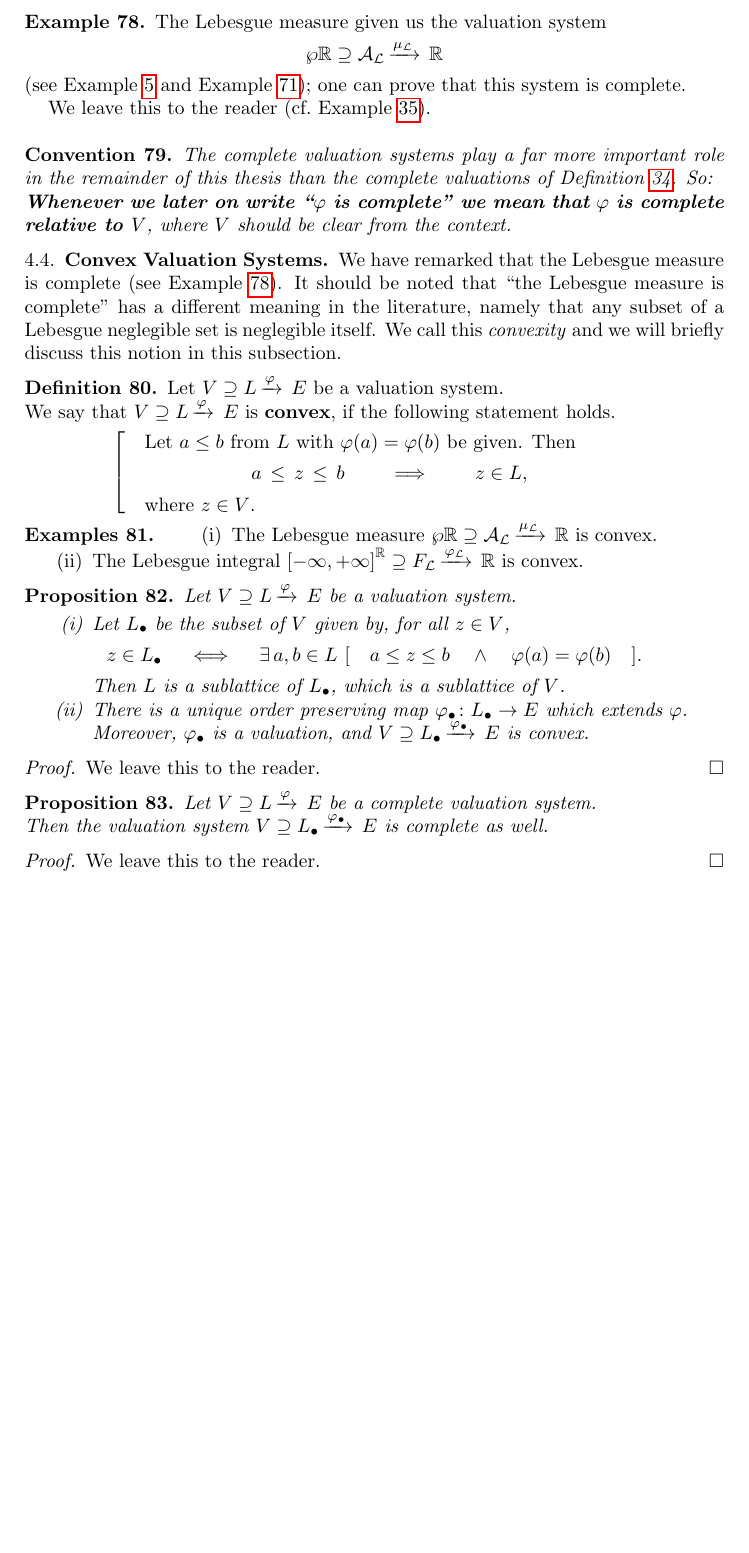
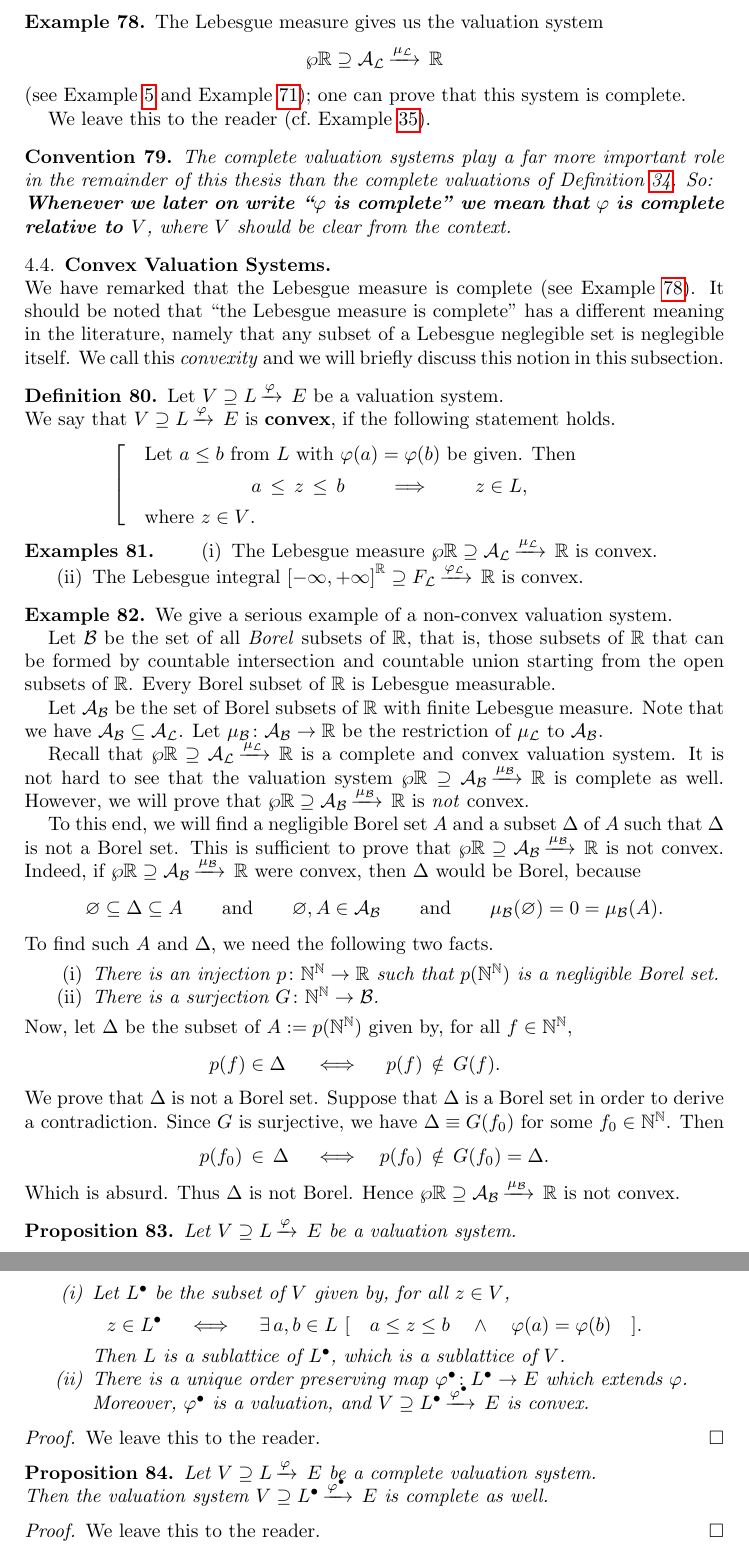
Before and after one commit to awesterb/master-thesis, a LaTeX paper (main.tex, which reads common.tex, system.tex): part of page 38 of 79 before the commit and two parts of pages 38 and 39 of 80 after it, the two joined at a grey line, cut so that both start at the same text, the shorter picture padded with empty space. Compiled offline with pdfLaTeX; a LaTeX package or settings file that is missing is left out.

Commit message:
Borel measure as a non-convex valuation system

```diff
--- a/common.tex
+++ b/common.tex
@@ -28,6 +28,12 @@
 \newcommand{\Lphi}{\varphi_{\Lebesguesign}}
 \newcommand{\vsLA}{\vs{\wp{\R}}{\LA}{\Lmu}{\R}}
 \newcommand{\vsLF}{\vs{\E^\R}{\LF}{\Lphi}{\R}}
+
+\newcommand{\Borelsign}{\mathcal{B}}
+\newcommand{\BA}{\mathcal{A}_{\Borelsign}}
+\newcommand{\Bmu}{\mu_{\Borelsign}}
+\newcommand{\vsBA}{\vs{\wp{\R}}{\BA}{\Bmu}{\R}}
+
 \newcommand{\Simplesign}{\mathrm{S}}
 \newcommand{\SA}{\mathcal{A}_{\Simplesign}}
 \newcommand{\Smu}{\mu_{\Simplesign}}
--- a/system.tex
+++ b/system.tex
@@ -479,7 +479,7 @@ is complete in the sense of Definition~\ref{D:complete-val}.
 \begin{ex}
 \label{E:complete-lmeas}
 The Lebesgue measure
-given us the   valuation system
+gives us the   valuation system
 \begin{equation*}
 \vsLA
 \end{equation*}
@@ -492,7 +492,6 @@ We leave this to the reader (cf.~Example~\ref{E:lmeas-complete-val}).
 %
 %
 %
-\noindent
 \begin{cnv}
 The complete valuation systems play a far more important
 role in the remainder of this thesis
@@ -562,6 +562,75 @@ The Lebesgue integral $\vsLF$ is convex.
 \end{enumerate}
 \end{exs}
 %
+%                  BOREL MEASURE IS NOT COMPLETE
+%
+\begin{ex}
+We give a serious example of a non-convex valuation system.
+
+Let $\mathcal{B}$ be the set  of all \emph{Borel} subsets of~$\R$,
+that is, those subsets of~$\R$
+that can be formed by countable intersection
+and countable union starting from the open subsets of~$\R$.
+Every Borel subset of~$\R$ is Lebesgue measurable.
+
+Let $\BA$ be the set of Borel subsets of~$\R$ with finite Lebesgue measure.
+Note that we have $\BA\subseteq \LA$.
+Let $\Bmu\colon \BA\ra \R$
+be the restriction of~$\Lmu$ to~$\BA$.
+
+Recall that $\vsLA$ is a complete and convex valuation system.
+It is not hard to see that the valuation system~$\vsBA$
+is complete as well.
+However, we will prove that $\vsBA$ is \emph{not} convex.
+
+To this end,
+we will find a negligible Borel set~$A$
+and a subset~$\Delta$ of~$A$
+such that~$\Delta$ is not a Borel set.
+This is sufficient to prove that
+$\vsBA$ is not convex.
+Indeed,
+if $\vsBA$ were convex,
+then~$\Delta$ would be Borel,
+because
+\begin{equation*}
+\varnothing\subseteq \Delta\subseteq A
+\qquad\text{and}\qquad
+\varnothing,A\in\BA
+\qquad\text{and}\qquad
+\Bmu(\varnothing) =0= \Bmu(A).
+\end{equation*}
+To find such~$A$ and~$\Delta$,
+we need the following two facts.
+\begin{enumerate}
+\item
+\emph{There is an injection $p\colon \N^\N \ra \R$
+such that $p(\N^\N)$
+is a negligible Borel set.}
+
+\item
+\emph{There is a surjection $G\colon \N^\N\ra \mathcal{B}$.}
+
+\end{enumerate}
+Now,
+let $\Delta$ be the subset of~$A\eqdf p(\N^\N)$ given by, for all $f\in\N^\N$,
+\begin{alignat*}{3}
+p(f)&\in\Delta& \quad&\iff&\quad
+p(f)\,&\notin\, G(f).
+\shortintertext{%
+We prove that~$\Delta$ is not a Borel set.
+Suppose that $\Delta$ is a Borel set
+in order to derive a contradiction.
+Since~$G$ is surjective, we have
+ $\Delta\equiv G(f_0)$ for some~$f_0\in \N^\N$.
+Then}
+p(f_0)\,&\in\, \Delta& \quad&\iff&\quad p(f_0)\,&\notin\,G(f_0)=\Delta.
+\end{alignat*}
+Which is absurd.
+Thus~$\Delta$ is not Borel.
+Hence $\vsBA$ is not convex.
+\end{ex}
+%
 %                  CONVEXIFICATION
 %
 \begin{prop}
@@ -569,21 +638,21 @@ The Lebesgue integral $\vsLF$ is convex.
 Let $\vs{V}{L}\varphi{E}$ be a valuation system.
 \begin{enumerate}
 \item
-Let $L_\bullet$ be the subset of~$V$ given by,
+Let $L^\bullet$ be the subset of~$V$ given by,
 for all $z\in V$,
 \begin{equation*}
-z\in L_\bullet \quad\iff\quad
+z\in L^\bullet \quad\iff\quad
 \exists\, a,b\in L\ [
 \quad a\leq z\leq b \quad\wedge\quad \varphi(a) = \varphi(b)\quad].
 \end{equation*}
-Then $L$ is a sublattice of~$L_\bullet$, which is a sublattice of~$V$.
+Then $L$ is a sublattice of~$L^\bullet$, which is a sublattice of~$V$.
 
 \item
-There is a unique order preserving map $\varphi_\bullet\colon L_\bullet\ra E$
+There is a unique order preserving map $\varphi^\bullet\colon L^\bullet\ra E$
 which extends~$\varphi$.\\
-Moreover, $\varphi_\bullet$
+Moreover, $\varphi^\bullet$
 is a valuation,
-and  $\vs{V}{L_\bullet}{\varphi_\bullet}{E}$ is convex.
+and  $\vs{V}{L^\bullet}{\varphi^\bullet}{E}$ is convex.
 \end{enumerate}
 \end{prop}
 \begin{proof}
@@ -597,7 +666,7 @@ We leave this to the reader.
 Let $\vs{V}{L}\varphi{E}$ be a complete valuation system.\\
 Then
 the valuation system
-$\vs{V}{L_\bullet}{\varphi_\bullet}{E}$ is complete as well.
+$\vs{V}{L^\bullet}{\varphi^\bullet}{E}$ is complete as well.
 \end{prop}
 \begin{proof}
 We leave this to the reader.
```
Also changed, not shown: system.tex (1 more changed lines).
